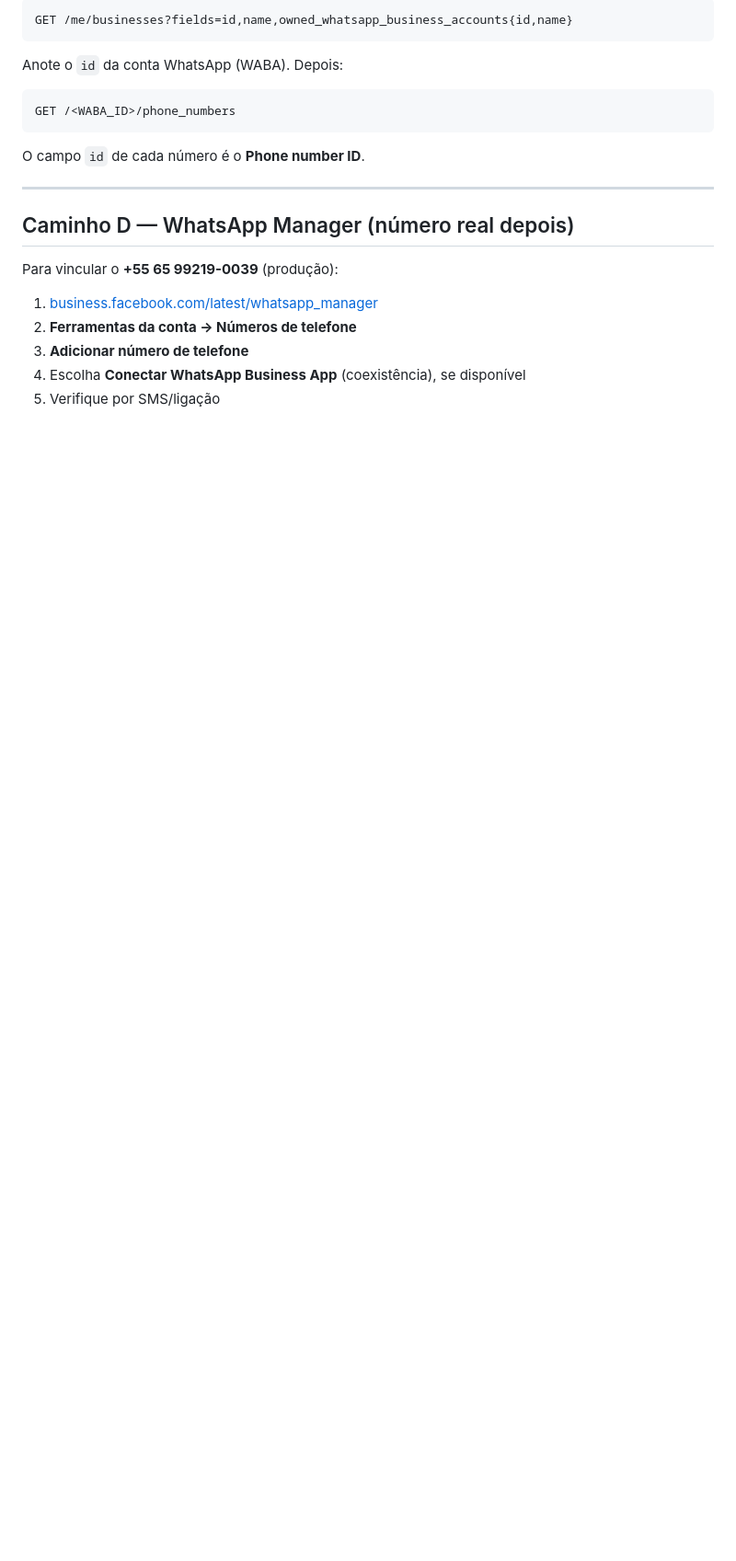
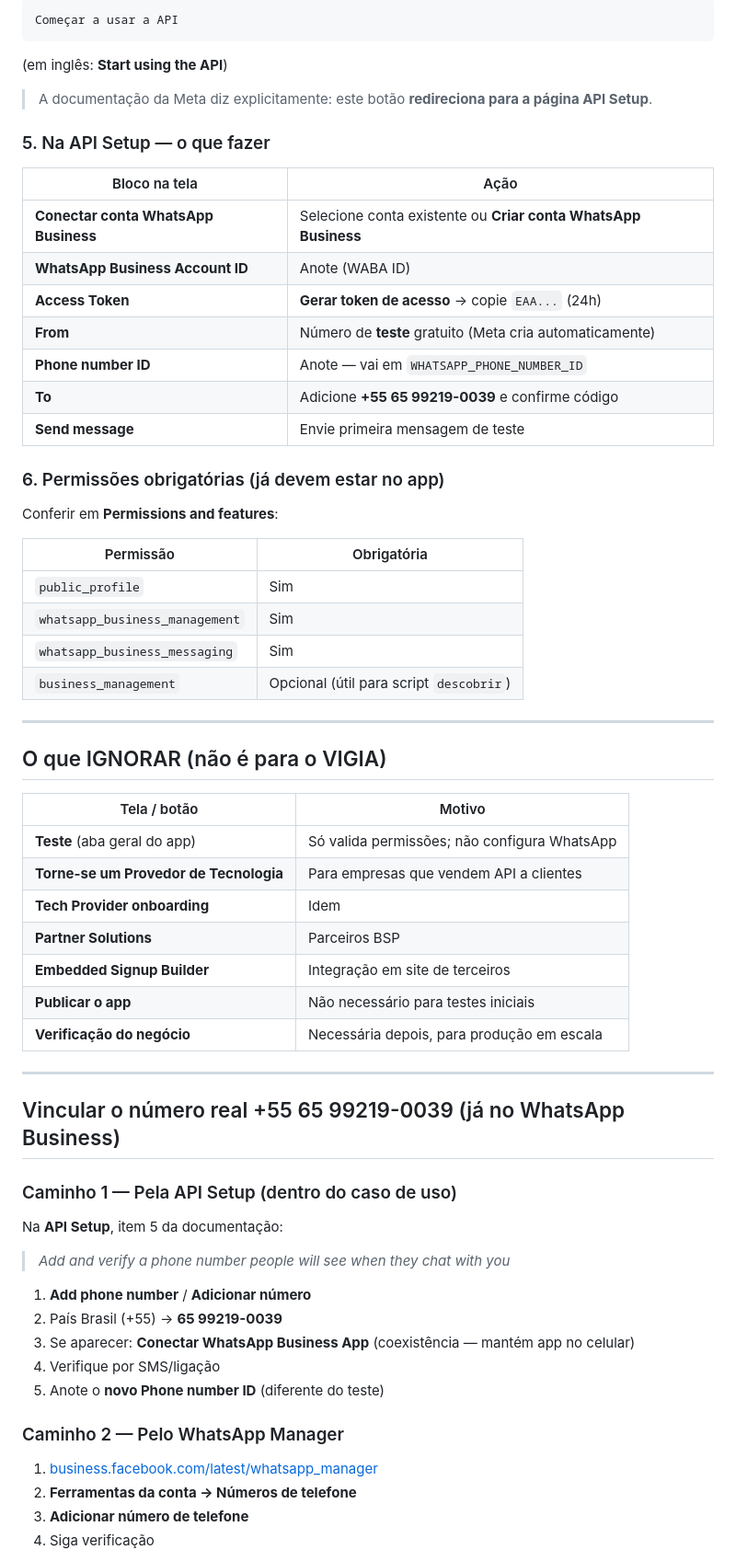
Before and after one commit to menandesneto51/SIS-Monitoramento-Clima-Sa-de, a Markdown page: docs/META_ONDE_CLICAR.md, the part around one of its changes. Shown at 92% size. Rendered like a GitHub page; blank space fills up the shorter version.

Commit message:
Atualiza guia Meta com menu oficial verificado na documentacao 2026
Co-authored-by: menandesneto51 <menandesneto51@users.noreply.github.com>

````diff
--- a/docs/META_ONDE_CLICAR.md
+++ b/docs/META_ONDE_CLICAR.md
@@ -88,25 +77,69 @@ No Explorador da Graph API, com o token gerado:
 
 ```
-GET /me/businesses?fields=id,name,owned_whatsapp_business_accounts{id,name}
+Começar a usar a API
 ```
 
-Anote o `id` da conta WhatsApp (WABA). Depois:
+(em inglês: **Start using the API**)
 
-```
-GET /<WABA_ID>/phone_numbers
-```
+> A documentação da Meta diz explicitamente: este botão **redireciona para a página API Setup**.
 
-O campo `id` de cada número é o **Phone number ID**.
+### 5. Na API Setup — o que fazer
+
+| Bloco na tela | Ação |
+|---|---|
+| **Conectar conta WhatsApp Business** | Selecione conta existente ou **Criar conta WhatsApp Business** |
+| **WhatsApp Business Account ID** | Anote (WABA ID) |
+| **Access Token** | **Gerar token de acesso** → copie `EAA...` (24h) |
+| **From** | Número de **teste** gratuito (Meta cria automaticamente) |
+| **Phone number ID** | Anote — vai em `WHATSAPP_PHONE_NUMBER_ID` |
+| **To** | Adicione **+55 65 99219-0039** e confirme código |
+| **Send message** | Envie primeira mensagem de teste |
+
+### 6. Permissões obrigatórias (já devem estar no app)
+
+Conferir em **Permissions and features**:
+
+| Permissão | Obrigatória |
+|---|---|
+| `public_profile` | Sim |
+| `whatsapp_business_management` | Sim |
+| `whatsapp_business_messaging` | Sim |
+| `business_management` | Opcional (útil para script `descobrir`) |
 
 ---
 
-## Caminho D — WhatsApp Manager (número real depois)
+## O que IGNORAR (não é para o VIGIA)
 
-Para vincular o **+55 65 99219-0039** (produção):
+| Tela / botão | Motivo |
+|---|---|
+| **Teste** (aba geral do app) | Só valida permissões; não configura WhatsApp |
+| **Torne-se um Provedor de Tecnologia** | Para empresas que vendem API a clientes |
+| **Tech Provider onboarding** | Idem |
+| **Partner Solutions** | Parceiros BSP |
+| **Embedded Signup Builder** | Integração em site de terceiros |
+| **Publicar o app** | Não necessário para testes iniciais |
+| **Verificação do negócio** | Necessária depois, para produção em escala |
+
+---
+
+## Vincular o número real +55 65 99219-0039 (já no WhatsApp Business)
+
+### Caminho 1 — Pela API Setup (dentro do caso de uso)
+
+Na **API Setup**, item 5 da documentação:
+
+> *Add and verify a phone number people will see when they chat with you*
+
+1. **Add phone number** / **Adicionar número**
+2. País Brasil (+55) → **65 99219-0039**
+3. Se aparecer: **Conectar WhatsApp Business App** (coexistência — mantém app no celular)
+4. Verifique por SMS/ligação
+5. Anote o **novo Phone number ID** (diferente do teste)
+
+### Caminho 2 — Pelo WhatsApp Manager
 
 1. [business.facebook.com/latest/whatsapp_manager](https://business.facebook.com/latest/whatsapp_manager)
 2. **Ferramentas da conta → Números de telefone**
 3. **Adicionar número de telefone**
-4. Escolha **Conectar WhatsApp Business App** (coexistência), se disponível
-5. Verifique por SMS/ligação
+4. Siga verificação
 
````
Also changed, not shown: other parts of docs/META_ONDE_CLICAR.md (+115 -102 lines).
